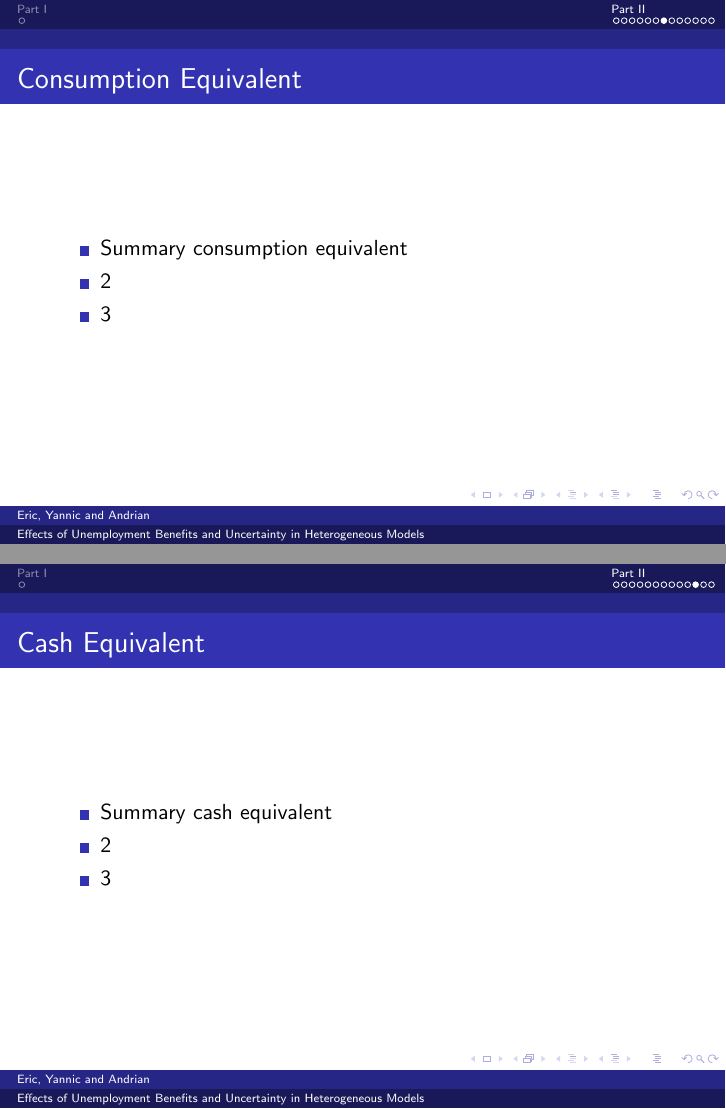
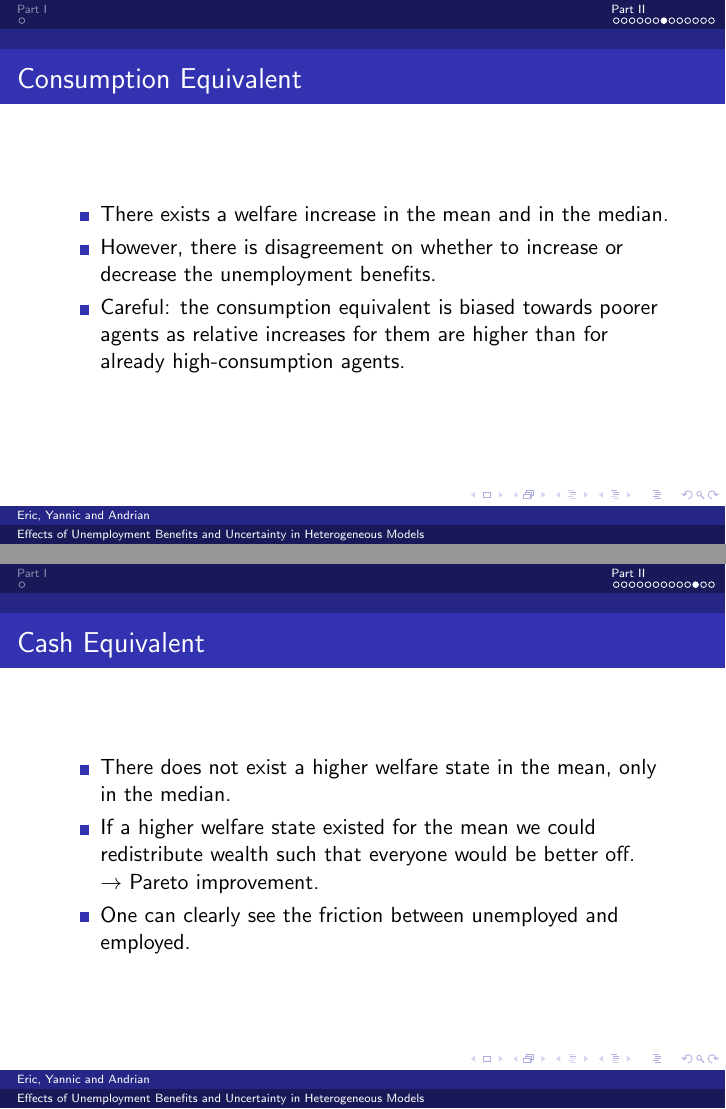
Before and after one commit to mahbuburr/project_module_aiyagari, LaTeX slides (presentation/presentation.tex): pages 10 and 14 of 16, joined at a grey line. Compiled offline with pdfLaTeX.

Commit message:
First version of summaries

```diff
--- a/presentation/presentation.tex
+++ b/presentation/presentation.tex
@@ -199,13 +199,13 @@
 \begin{frame}{Consumption Equivalent}
   \begin{itemize}
   \item {
-  Summary consumption equivalent
+  There exists a welfare increase in the mean and in the median.
   }
   \item {
-  2
+  However, there is disagreement on whether to increase or decrease the unemployment benefits.
   }
   \item {
-  3
+  Careful: the consumption equivalent is biased towards poorer agents as relative increases for them are higher than for already high-consumption agents.
   }
   \end{itemize}
 \end{frame}
@@ -239,13 +239,14 @@
 \begin{frame}{Cash Equivalent}
   \begin{itemize}
   \item {
-  Summary cash equivalent
+  There does not exist a higher welfare state in the mean, only in the median.
   }
   \item {
-  2
+  If a higher welfare state existed for the mean we could redistribute wealth such that everyone would be better off. \\
+  $\rightarrow$ Pareto improvement.
   }
   \item {
-  3
+  One can clearly see the friction between unemployed and employed.
   }
   \end{itemize}
 \end{frame}
```
Also changed, not shown: presentation/presentation.tex (6 more changed lines).
